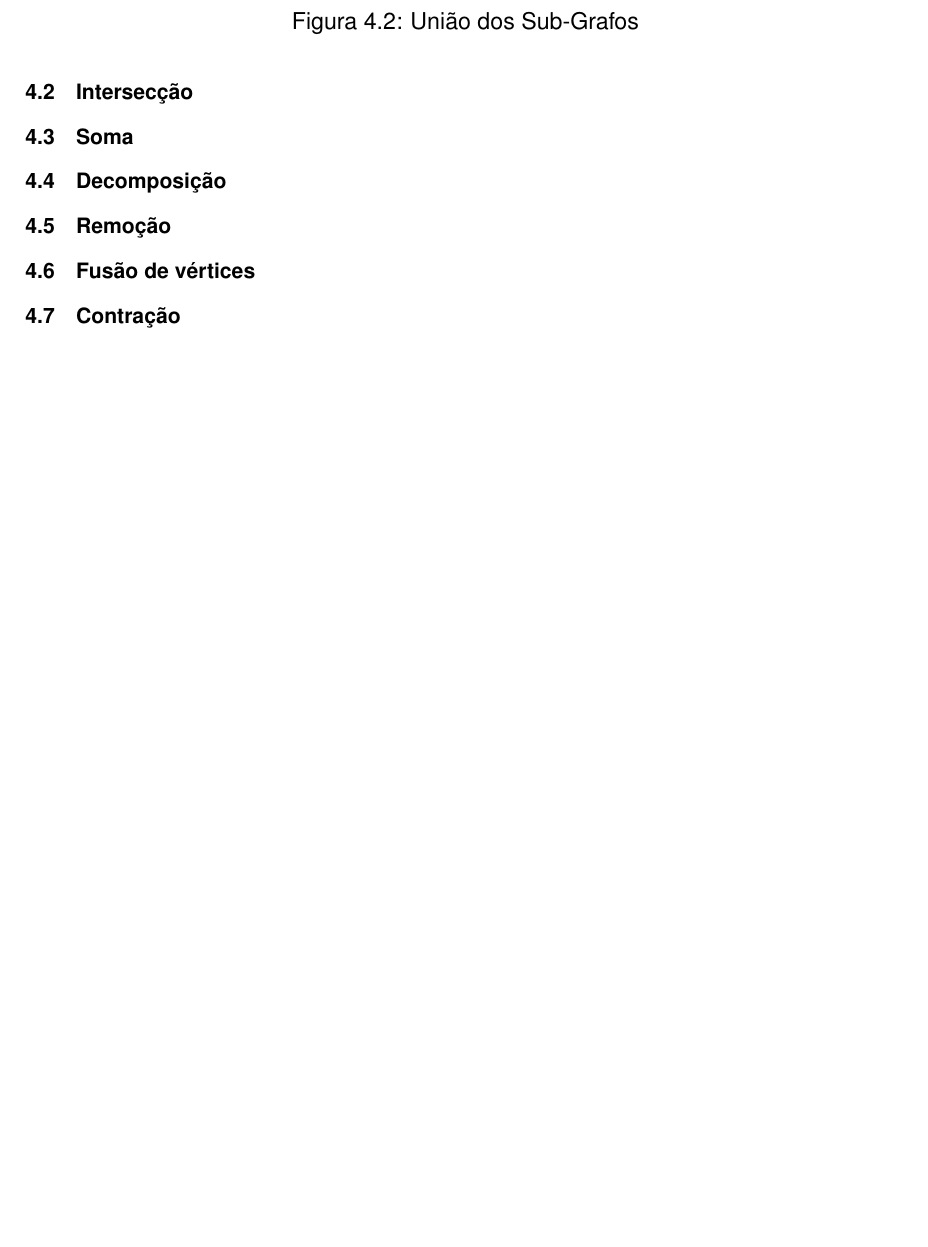
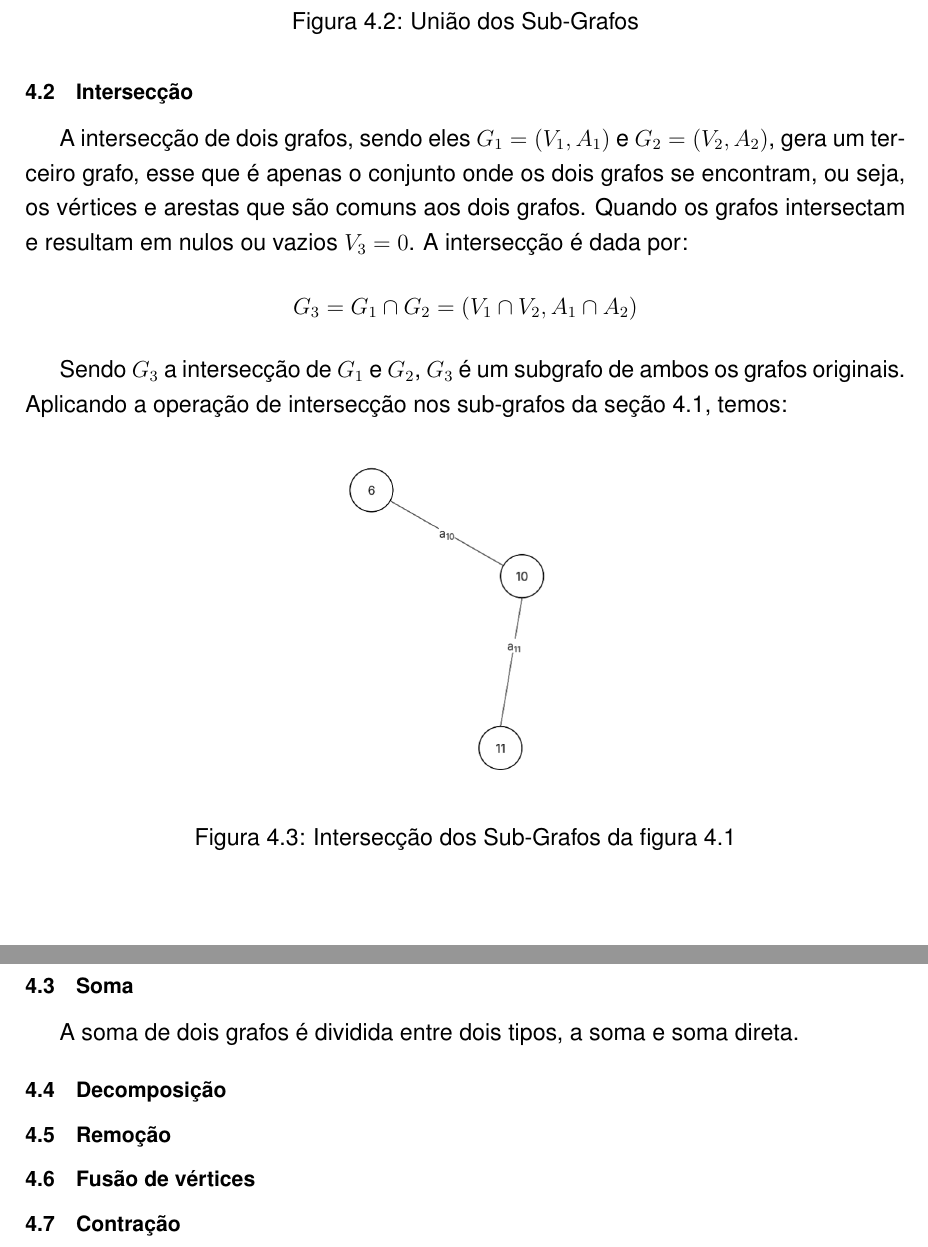
Before and after one commit to noirelab/Algoritmos-em-Grafos-2025-2, a LaTeX document (main.tex): part of page 17 of 26 before the commit and two parts of pages 17 and 18 of 27 after it, the two joined at a grey line, cut so that both start at the same text, the shorter picture padded with empty space. Compiled offline with pdfLaTeX.

Commit message:
intersecção adicionada

```diff
--- a/main.tex
+++ b/main.tex
@@ -354,11 +354,25 @@ sumario = abnt-6027-2012]{report}
     \end{figure}
 
 	\section{Intersecção}\label{sec:interseccao}
+        A intersecção de dois grafos, sendo eles $G_1 = (V_1, A_1)$ e $G_2 = (V_2, A_2)$, gera um terceiro grafo, esse que é apenas o conjunto onde os dois grafos se encontram, ou seja, os vértices e arestas que são comuns aos dois grafos. Quando os grafos intersectam e resultam em nulos ou vazios $V_3 = 0$. A intersecção é dada por:
+        \[
+        G_3 = G_1 \cap G_2 = (V_1 \cap V_2, A_1 \cap A_2)
+        \]
+
+        Sendo $G_3$ a intersecção de $G_1$ e $G_2$, $G_3$ é um subgrafo de ambos os grafos originais.
+        Aplicando a operação de intersecção nos sub-grafos da seção \ref{sec:uniao}, temos:
+
+        \begin{figure}[!h]
+            \centering
+            \includegraphics[width=0.4\textwidth]{figuras/subgrafos/subgrafo_inter.png}
+            \caption{Intersecção dos Sub-Grafos da figura 4.1}
+            \label{fig:intersecaoGrafos}
+        \end{figure}
 
 	\section{Soma}\label{sec:soma}
-
-	% Soma
+    A soma de dois grafos é dividida entre dois tipos, a soma e soma direta.
 	% Soma direta
+    % soma
 
 	\section{Decomposição}\label{sec:decomposicao}
 
```
Also changed, not shown: figuras/subgrafos/subgrafo_inter.png (added), main.pdf, 7 other files.
